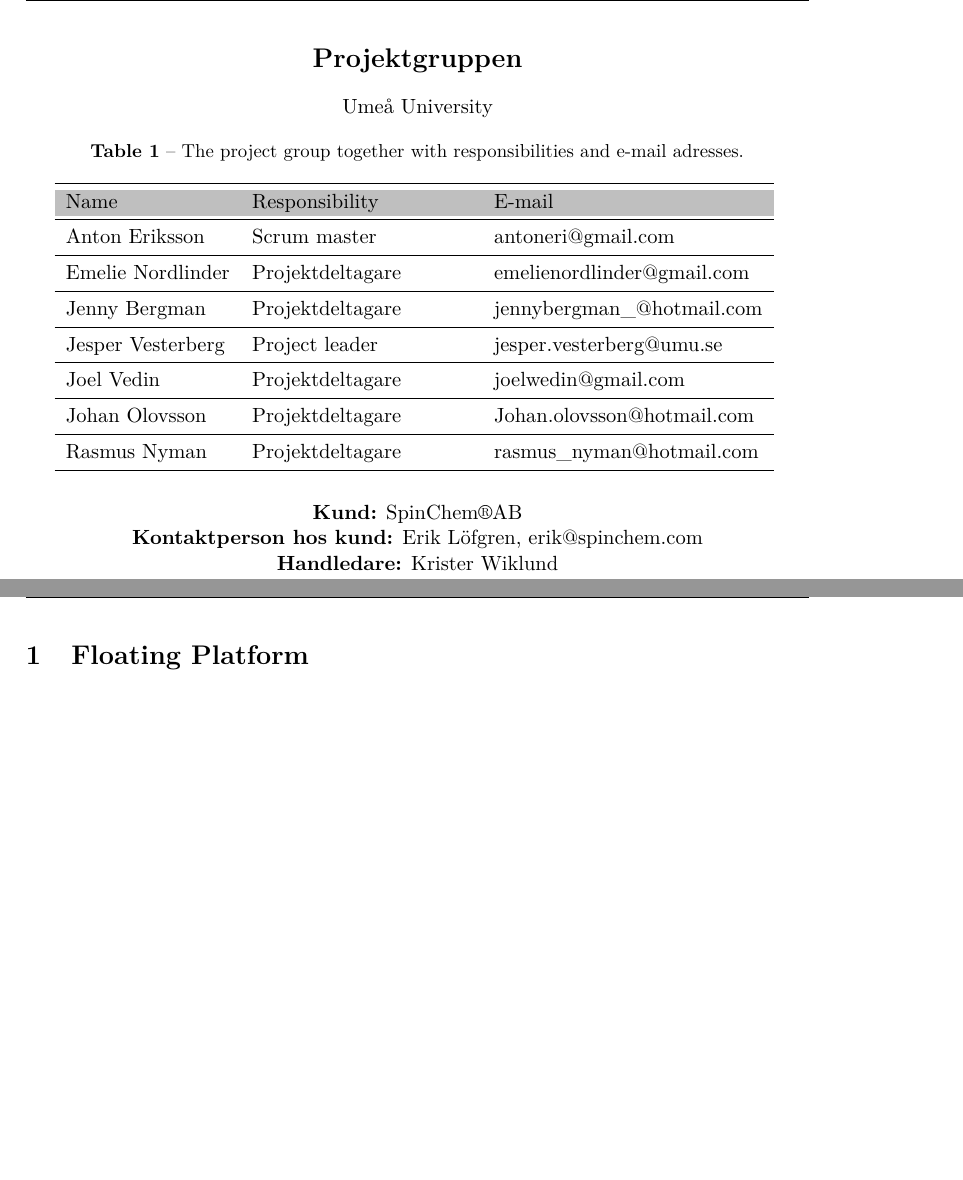
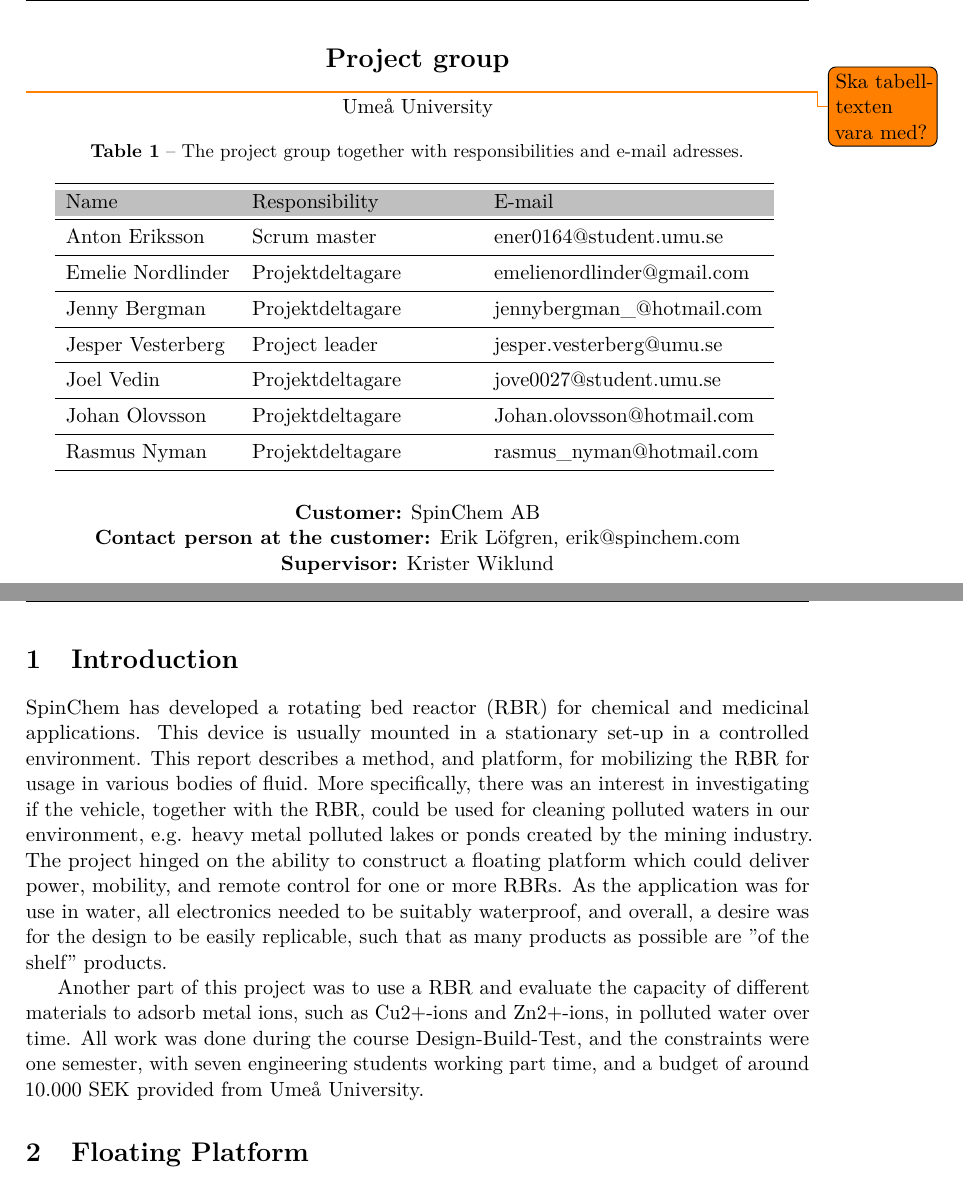
Before and after one commit to dbt-grupp-5/rapport, a LaTeX paper (document.tex, which reads introduction.tex, projektgruppen.tex): two parts of pages 2 and 4 of 10, joined at a grey line, cut at the place of the change, the shorter picture padded with empty space. Compiled offline with pdfLaTeX.

Commit message:
La till Introduktion

```diff
--- /dev/null
+++ b/introduction.tex
@@ -0,0 +1,5 @@
+\section{Introduction}
+
+SpinChem has developed a rotating bed reactor (RBR) for chemical and medicinal applications. This device is usually mounted in a stationary set-up in a controlled environment. This report describes a method, and platform, for mobilizing the RBR for usage in various bodies of fluid. More specifically, there was an interest in investigating if the vehicle, together with the RBR, could be used for cleaning polluted waters in our environment, e.g. heavy metal polluted lakes or ponds created by the mining industry. The project hinged on the ability to construct a floating platform which could deliver power, mobility, and remote control for one or more RBRs. As the application was for use in water, all electronics needed to be suitably waterproof, and overall, a desire was for the design to be easily replicable, such that as many products as possible are ''of the shelf'' products.
+
+Another part of this project was to use a RBR and evaluate the capacity of different materials to adsorb metal ions, such as Cu2+-ions and Zn2+-ions, in polluted water over time. All work was done during the course Design-Build-Test, and the constraints were one semester, with seven engineering students working part time, and a budget of around 10.000 SEK provided from Umeå University.
--- a/projektgruppen.tex
+++ b/projektgruppen.tex
@@ -1,4 +1,6 @@
-\section*{\centerline{Projektgruppen}}
+\section*{\centerline{Project group}}
+
+\todo{Ska tabelltexten vara med?}
 
 \centerline{Umeå University}
 \FloatBarrier
@@ -10,7 +12,7 @@
 \rowcolor{lightgray}
 Name & Responsibility & E-mail\\
 \midrule
-Anton Eriksson & Scrum master & antoneri@gmail.com\\
+Anton Eriksson & Scrum master & ener0164@student.umu.se\\
 \midrule
 Emelie Nordlinder & Projektdeltagare & emelienordlinder@gmail.com\\
 \midrule
@@ -18,7 +20,7 @@ Jenny Bergman & Projektdeltagare & jennybergman\_@hotmail.com\\
 \midrule
 Jesper Vesterberg & Project leader & jesper.vesterberg@umu.se\\
 \midrule
-Joel Vedin & Projektdeltagare & joelwedin@gmail.com\\
+Joel Vedin & Projektdeltagare & jove0027@student.umu.se\\
 \midrule
 Johan Olovsson & Projektdeltagare & Johan.olovsson@hotmail.com\\
 \midrule
@@ -28,8 +30,8 @@ Rasmus Nyman & Projektdeltagare & rasmus\_nyman@hotmail.com\\
 \label{tab:var}
 \end{table}
 
-\centerline{\textbf{Kund:} SpinChem\textregistered AB}
+\centerline{\textbf{Customer:} SpinChem AB}
 
-\centerline{\textbf{Kontaktperson hos kund:} Erik Löfgren, erik@spinchem.com}
+\centerline{\textbf{Contact person at the customer:} Erik Löfgren, erik@spinchem.com}
 
-\centerline{\textbf{Handledare:} Krister Wiklund}
+\centerline{\textbf{Supervisor:} Krister Wiklund}
```
Also changed, not shown: document.tex (+2 -0 lines).
